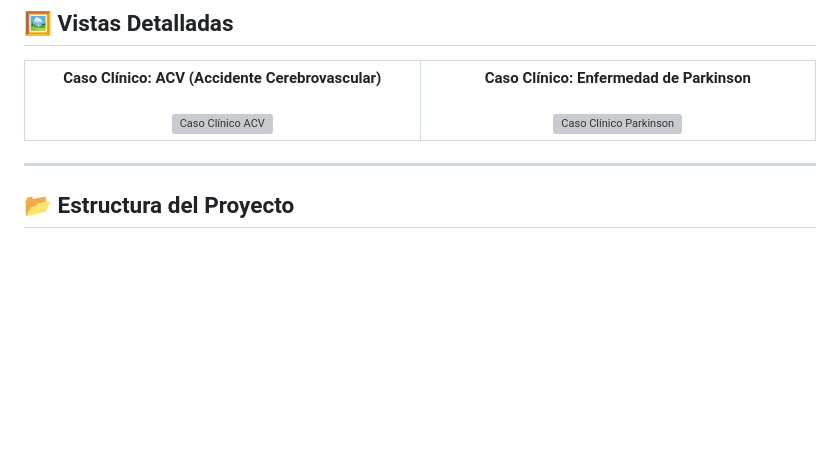
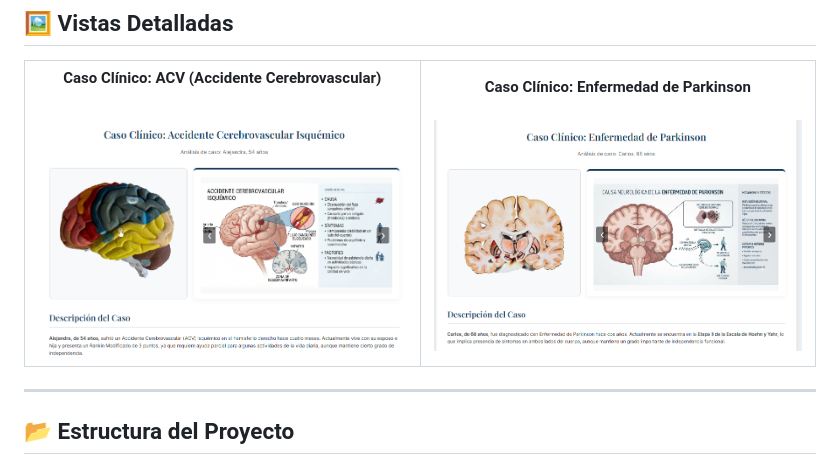
Before and after one commit to CamiloAlarcon25/Proyecto-Casos-Cl-nicos, a Markdown page: README.md, the part around one of its changes. Rendered like a GitHub page; blank space fills up the shorter version; grey boxes are pictures that could not be loaded.

Commit message:
Final README.md

```diff
--- a/README.md
+++ b/README.md
@@ -88,11 +81,11 @@ El proyecto está desarrollado utilizando estándares web modernos para lograr m
   <tr>
     <td width="50%" align="center">
       <b>Caso Clínico: ACV (Accidente Cerebrovascular)</b><br><br>
-      <img src="assets/Caso_ACV.png" alt="Caso Clínico ACV" width="100%"/>
+      <img src="Pag_ACV.PNG" alt="Caso Clínico ACV" width="100%"/>
     </td>
     <td width="50%" align="center">
       <b>Caso Clínico: Enfermedad de Parkinson</b><br><br>
-      <img src="assets/Caso_Parkinson.png" alt="Caso Clínico Parkinson" width="100%"/>
+      <img src="Pag_Parkinson.PNG" alt="Caso Clínico Parkinson" width="100%"/>
     </td>
   </tr>
 </table>
```
Also changed, not shown: other parts of README.md (+1 -8 lines).
